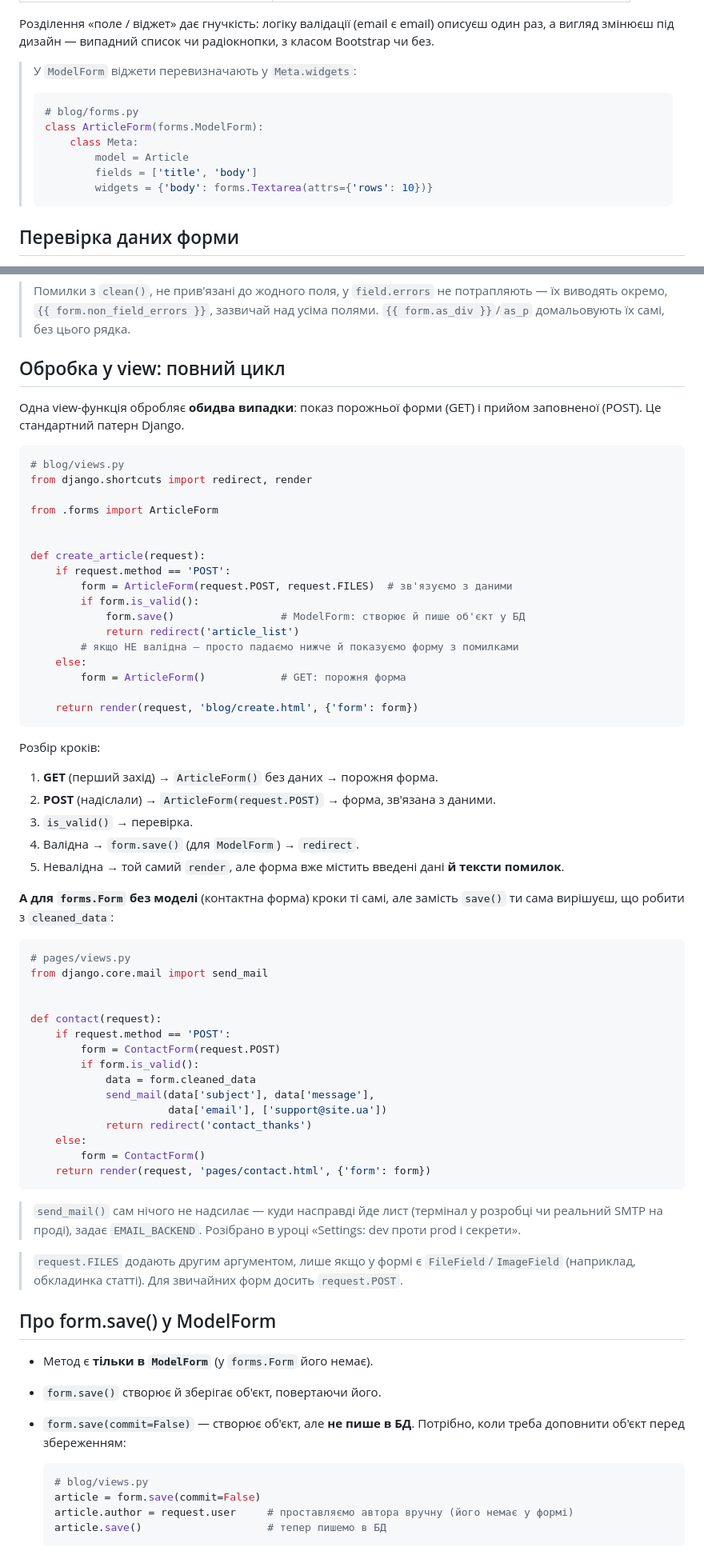
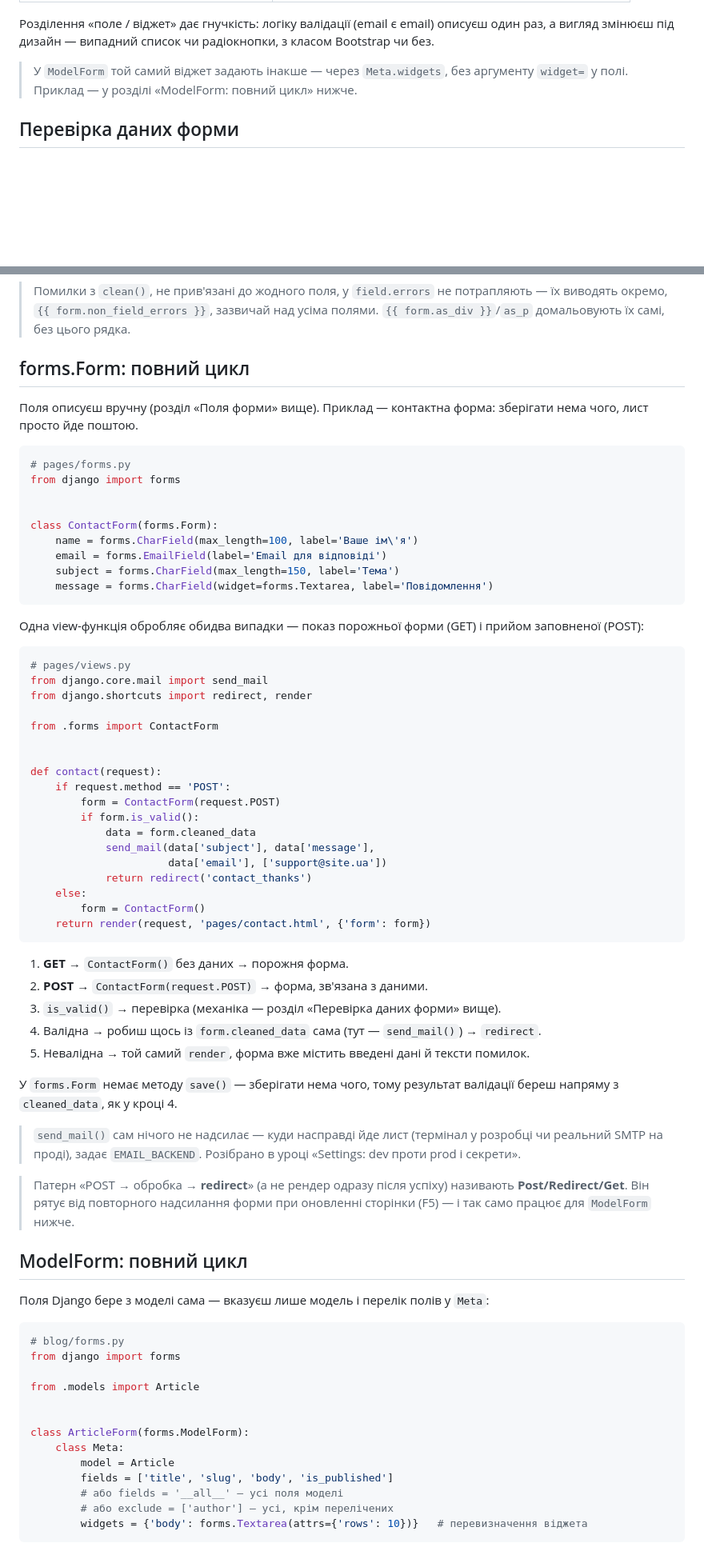
Before and after one commit to myseriousaccount/django-course, a Markdown page: content/django-forms.md, 2 parts joined by grey strips. Shown at 80% size. Rendered like a GitHub page; blank space fills up the shorter version.

Commit message:
«Форми»: окремі розділи для forms.Form і ModelForm
«Form проти ModelForm: коли який» звужено до короткого
дороговказу (визначення + таблиця вибору); повні робочі цикли
(оголошення полів, view, збереження) розведено по двох розділах —
«forms.Form: повний цикл» і «ModelForm: повний цикл», замість
одного «Обробка у view», де вони перемішувались.

Co-Authored-By: Claude Sonnet 5 <noreply@anthropic.com>

````diff
--- a/content/django-forms.md
+++ b/content/django-forms.md
@@ -137,15 +109,7 @@ class OrderForm(forms.Form):
 
 Розділення «поле / віджет» дає гнучкість: логіку валідації (email є email) описуєш один раз, а вигляд змінюєш під дизайн — випадний список чи радіокнопки, з класом Bootstrap чи без.
 
-> <i class="bi bi-info-circle"></i> У `ModelForm` віджети перевизначають у `Meta.widgets`:
-> ```python
-> # blog/forms.py
-> class ArticleForm(forms.ModelForm):
->     class Meta:
->         model = Article
->         fields = ['title', 'body']
->         widgets = {'body': forms.Textarea(attrs={'rows': 10})}
-> ```
+> <i class="bi bi-info-circle"></i> У `ModelForm` той самий віджет задають інакше — через `Meta.widgets`, без аргументу `widget=` у полі. Приклад — у розділі «ModelForm: повний цикл» нижче.
 
 ## Перевірка даних форми
 
@@ -328,43 +292,30 @@ class CoverForm(forms.Form):
 
 > <i class="bi bi-pin-angle"></i> Помилки з `clean()`, не прив'язані до жодного поля, у `field.errors` не потрапляють — їх виводять окремо, `{{ form.non_field_errors }}`, зазвичай над усіма полями. `{{ form.as_div }}`/`as_p` домальовують їх самі, без цього рядка.
 
-## Обробка у view: повний цикл
+## forms.Form: повний цикл
 
-Одна view-функція обробляє **обидва випадки**: показ порожньої форми (GET) і прийом заповненої (POST). Це стандартний патерн Django.
+Поля описуєш вручну (розділ «Поля форми» вище). Приклад — контактна форма: зберігати нема чого, лист просто йде поштою.
 
 ```python
-# blog/views.py
-from django.shortcuts import redirect, render
-
-from .forms import ArticleForm
+# pages/forms.py
+from django import forms
 
 
-def create_article(request):
-    if request.method == 'POST':
-        form = ArticleForm(request.POST, request.FILES)  # зв'язуємо з даними
-        if form.is_valid():
-            form.save()                 # ModelForm: створює й пише об'єкт у БД
-            return redirect('article_list')
-        # якщо НЕ валідна — просто падаємо нижче й показуємо форму з помилками
-    else:
-        form = ArticleForm()            # GET: порожня форма
-
-    return render(request, 'blog/create.html', {'form': form})
+class ContactForm(forms.Form):
+    name = forms.CharField(max_length=100, label='Ваше ім\'я')
+    email = forms.EmailField(label='Email для відповіді')
+    subject = forms.CharField(max_length=150, label='Тема')
+    message = forms.CharField(widget=forms.Textarea, label='Повідомлення')
 ```
 
-Розбір кроків:
-
-1. **GET** (перший захід) → `ArticleForm()` без даних → порожня форма.
-2. **POST** (надіслали) → `ArticleForm(request.POST)` → форма, зв'язана з даними.
-3. `is_valid()` → перевірка.
-4. Валідна → `form.save()` (для `ModelForm`) → `redirect`.
-5. Невалідна → той самий `render`, але форма вже містить введені дані **й тексти помилок**.
-
-**А для `forms.Form` без моделі** (контактна форма) кроки ті самі, але замість `save()` ти сама вирішуєш, що робити з `cleaned_data`:
+Одна view-функція обробляє обидва випадки — показ порожньої форми (GET) і прийом заповненої (POST):
 
 ```python
 # pages/views.py
 from django.core.mail import send_mail
+from django.shortcuts import redirect, render
+
+from .forms import ContactForm
 
 
 def contact(request):
@@ -380,19 +331,35 @@ def contact(request):
     return render(request, 'pages/contact.html', {'form': form})
 ```
 
+1. **GET** → `ContactForm()` без даних → порожня форма.
+2. **POST** → `ContactForm(request.POST)` → форма, зв'язана з даними.
+3. `is_valid()` → перевірка (механіка — розділ «Перевірка даних форми» вище).
+4. Валідна → робиш щось із `form.cleaned_data` сама (тут — `send_mail()`) → `redirect`.
+5. Невалідна → той самий `render`, форма вже містить введені дані й тексти помилок.
+
+У `forms.Form` немає методу `save()` — зберігати нема чого, тому результат валідації береш напряму з `cleaned_data`, як у кроці 4.
+
 > <i class="bi bi-info-circle"></i> `send_mail()` сам нічого не надсилає — куди насправді йде лист (термінал у розробці чи реальний SMTP на проді), задає `EMAIL_BACKEND`. Розібрано в уроці «Settings: dev проти prod і секрети».
 
-> <i class="bi bi-info-circle"></i> `request.FILES` додають другим аргументом, лише якщо у формі є `FileField`/`ImageField` (наприклад, обкладинка статті). Для звичайних форм досить `request.POST`.
+> <i class="bi bi-pin-angle"></i> Патерн «POST → обробка → **redirect**» (а не рендер одразу після успіху) називають **Post/Redirect/Get**. Він рятує від повторного надсилання форми при оновленні сторінки (F5) — і так само працює для `ModelForm` нижче.
 
-## Про form.save() у ModelForm
+## ModelForm: повний цикл
 
-- Метод є **тільки в `ModelForm`** (у `forms.Form` його немає).
-- `form.save()` створює й зберігає об'єкт, повертаючи його.
-- `form.save(commit=False)` — створює об'єкт, але **не пише в БД**. Потрібно, коли треба доповнити об'єкт перед збереженням:
+Поля Django бере з моделі сама — вказуєш лише модель і перелік полів у `Meta`:
 
-  ```python
-  # blog/views.py
-  article = form.save(commit=False)
-  article.author = request.user     # проставляємо автора вручну (його немає у формі)
-  article.save()                    # тепер пишемо в БД
-  ```
+```python
+# blog/forms.py
+from django import forms
+
+from .models import Article
+
+
+class ArticleForm(forms.ModelForm):
+    class Meta:
+        model = Article
+        fields = ['title', 'slug', 'body', 'is_published']
+        # або fields = '__all__' — усі поля моделі
+        # або exclude = ['author'] — усі, крім перелічених
+        widgets = {'body': forms.Textarea(attrs={'rows': 10})}   # перевизначення віджета
+```
+
````
Also changed, not shown: other parts of content/django-forms.md (+42 -38 lines).
